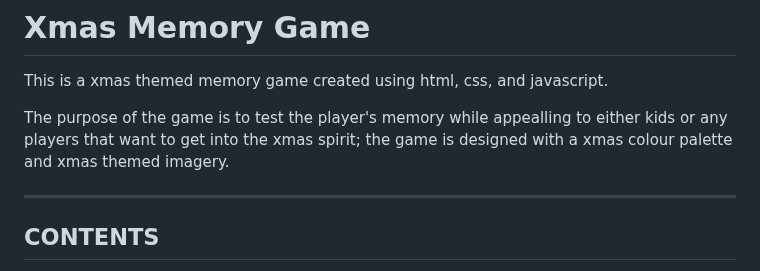
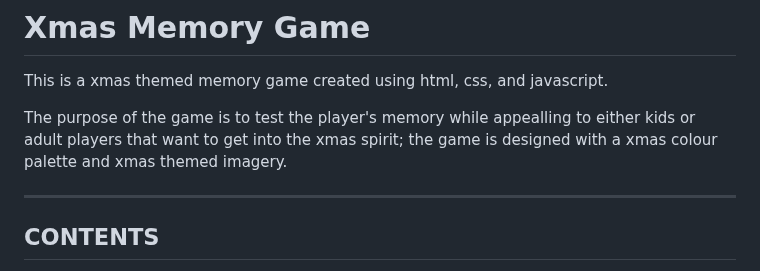
Before and after one commit to Jem212Mac/CI_Project2_Xmas_Memory_Game, a Markdown page: README.md, the part around the change. Rendered like a GitHub page.

```diff
--- a/README.md
+++ b/README.md
@@ -2,7 +2,7 @@
 
 This is a xmas themed memory game created using html, css, and javascript.
 
-The purpose of the game is to test the player's memory while appealling to either kids or any players that want to get into the xmas spirit; the game is designed with a xmas colour palette and xmas themed imagery.
+The purpose of the game is to test the player's memory while appealling to either kids or adult players that want to get into the xmas spirit; the game is designed with a xmas colour palette and xmas themed imagery.
 
 ---
 
```
